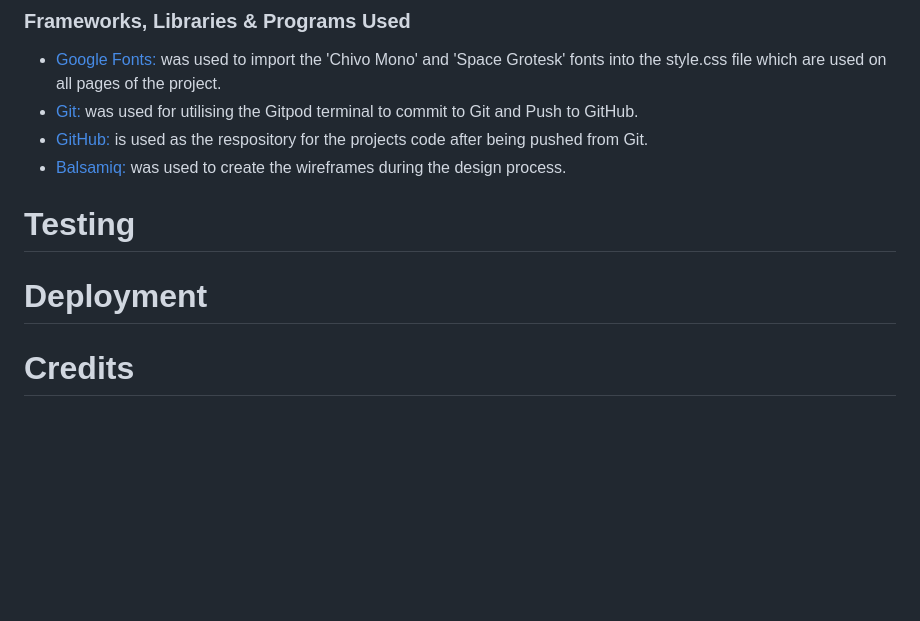
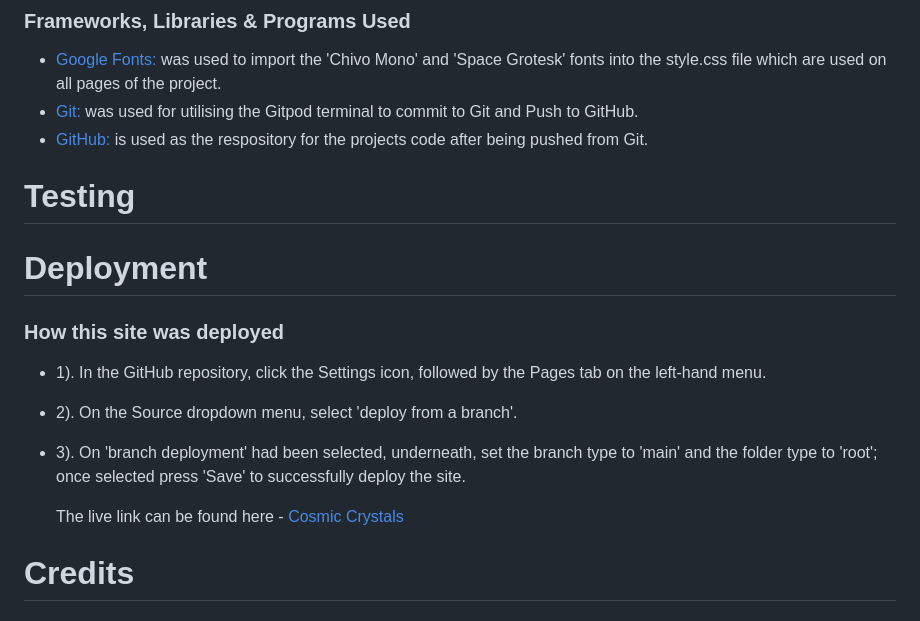
Before and after one commit to Code-Institute-Submissions/cosmic-crystals, a Markdown page: README.md, the part around the change. Rendered like a GitHub page; blank space fills up the shorter version.

Commit message:
add deployment instructions of project to README file

```diff
--- a/README.md
+++ b/README.md
@@ -60,15 +60,20 @@ Cosmic Crystals is a fictional business that primarily promotes raw crystals; it
 -   [Google Fonts:](https://fonts.google.com/) was used to import the 'Chivo Mono' and 'Space Grotesk' fonts into the style.css file which are used on all pages of the project.
 -   [Git:](https://git-scm.com/) was used for utilising the Gitpod terminal to commit to Git and Push to GitHub.
 -   [GitHub:](https://github.com/) is used as the respository for the projects code after being pushed from Git.
--   [Balsamiq:](https://balsamiq.com/) was used to create the wireframes during the design process.
 
 
 
 # Testing
 
-
 # Deployment
 
+### How this site was deployed
+
+- 1). In the GitHub repository, click the Settings icon, followed by the Pages tab on the left-hand menu.
+- 2). On the Source dropdown menu, select 'deploy from a branch'.
+- 3). On 'branch deployment' had been selected, underneath, set the branch type to 'main' and the folder type to 'root'; once selected press 'Save' to successfully deploy the site.
+
+  The live link can be found here - [Cosmic Crystals](https://lucynowland.github.io/cosmic-crystals/)
 
 # Credits
 ## Content
```
